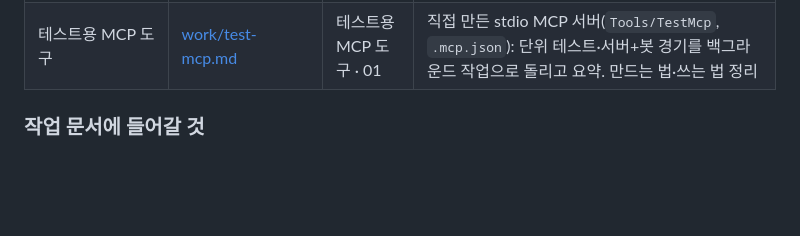
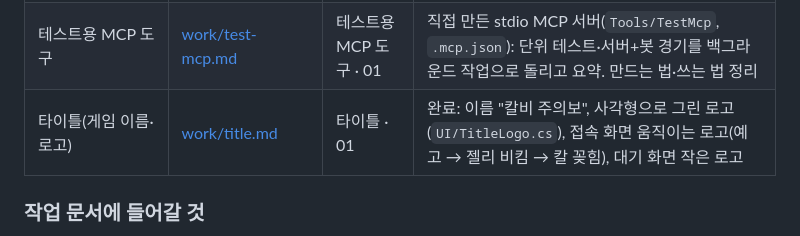
Before and after one commit to jung-seung-hwan/OnlineSeverGame, a Markdown page: docs/README.md, the part around the change. GitHub-like rendering; blank space fills up the shorter version.

```diff
--- a/docs/README.md
+++ b/docs/README.md
@@ -22,6 +22,7 @@
 | 맵 선택·칼 판정 | [work/map-select-hit.md](work/map-select-hit.md) | 맵 선택·칼 판정 · 01 | 위험물 판정을 그림 모양으로, 위험물을 내 예측 시각에 그림, 방장의 다음 맵·교체 방식 선택(프로토콜 v4) |
 | 입력 대기 줄이기 | [work/input-latency.md](work/input-latency.md) | 입력 대기 줄이기 · 01 | 서버 입력 큐에 밀린 줄을 두 입력 적용으로 따라잡음(같은 PC 미확인 입력 4 → 0~1), 클라이언트 보정 시 화면 보간 유지. 패킷 변경 없음 |
 | 테스트용 MCP 도구 | [work/test-mcp.md](work/test-mcp.md) | 테스트용 MCP 도구 · 01 | 직접 만든 stdio MCP 서버(`Tools/TestMcp`, `.mcp.json`): 단위 테스트·서버+봇 경기를 백그라운드 작업으로 돌리고 요약. 만드는 법·쓰는 법 정리 |
+| 타이틀(게임 이름·로고) | [work/title.md](work/title.md) | 타이틀 · 01 | 완료: 이름 "칼비 주의보", 사각형으로 그린 로고(`UI/TitleLogo.cs`), 접속 화면 움직이는 로고(예고 → 젤리 비킴 → 칼 꽂힘), 대기 화면 작은 로고 |
 
 ### 작업 문서에 들어갈 것
 
```
Also changed, not shown: docs/work/title.md (added, +99 -0 lines), docs/work/title/anim.png (added), docs/work/title/connect.png (added), docs/work/title/lobby.png (added), 3 other files.
